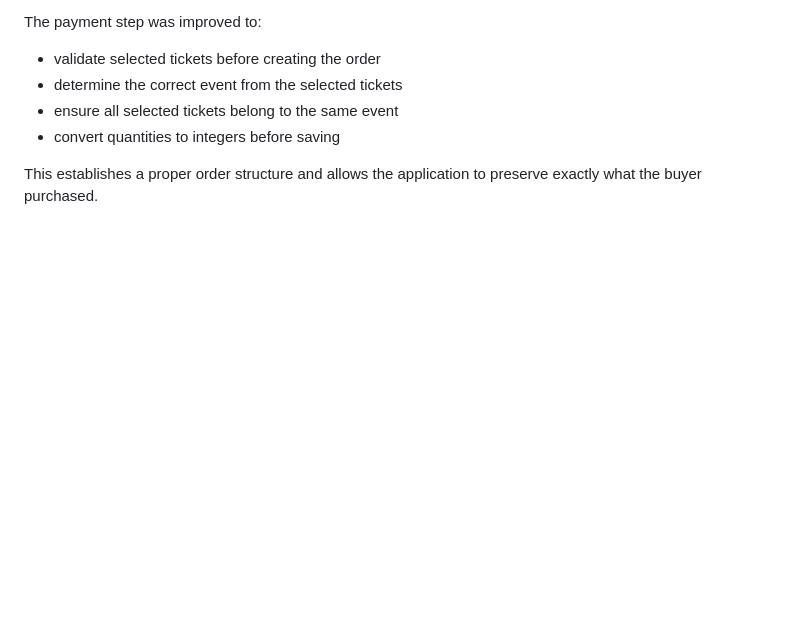
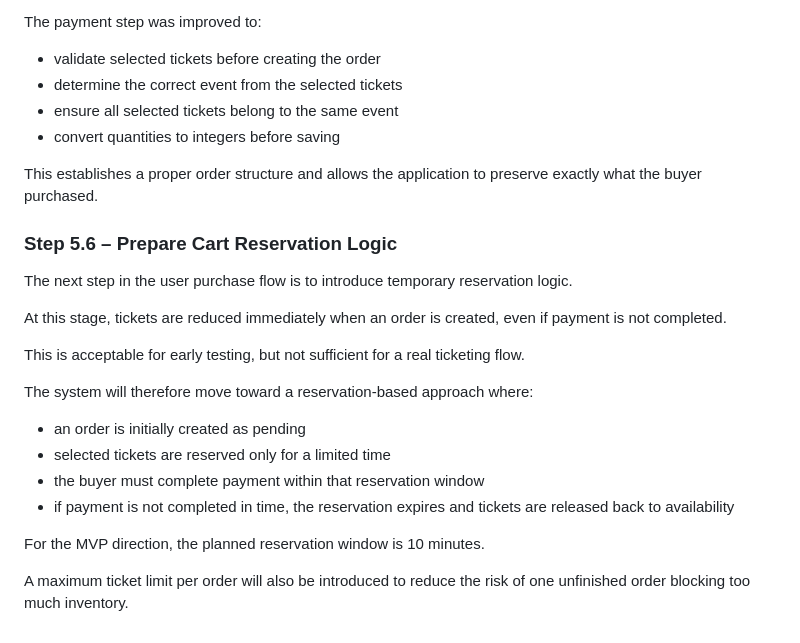
Before and after one commit to AgaKub/ticketing-app, a Markdown page: docs/development-log.md, the part around the change. Drawn GitHub-style; blank space fills up the shorter version.

Commit message:
Document cart reservation logic for purchase flow

```diff
--- a/docs/development-log.md
+++ b/docs/development-log.md
@@ -691,3 +691,22 @@ The payment step was improved to:
 - convert quantities to integers before saving
 
 This establishes a proper order structure and allows the application to preserve exactly what the buyer purchased.
+
+### Step 5.6 – Prepare Cart Reservation Logic
+
+The next step in the user purchase flow is to introduce temporary reservation logic.
+
+At this stage, tickets are reduced immediately when an order is created, even if payment is not completed.
+
+This is acceptable for early testing, but not sufficient for a real ticketing flow.
+
+The system will therefore move toward a reservation-based approach where:
+
+- an order is initially created as pending
+- selected tickets are reserved only for a limited time
+- the buyer must complete payment within that reservation window
+- if payment is not completed in time, the reservation expires and tickets are released back to availability
+
+For the MVP direction, the planned reservation window is 10 minutes.
+
+A maximum ticket limit per order will also be introduced to reduce the risk of one unfinished order blocking too much inventory.
```
